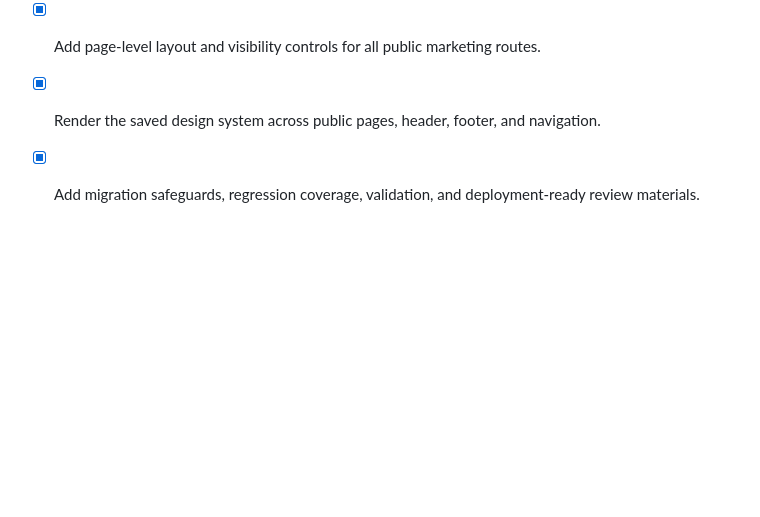
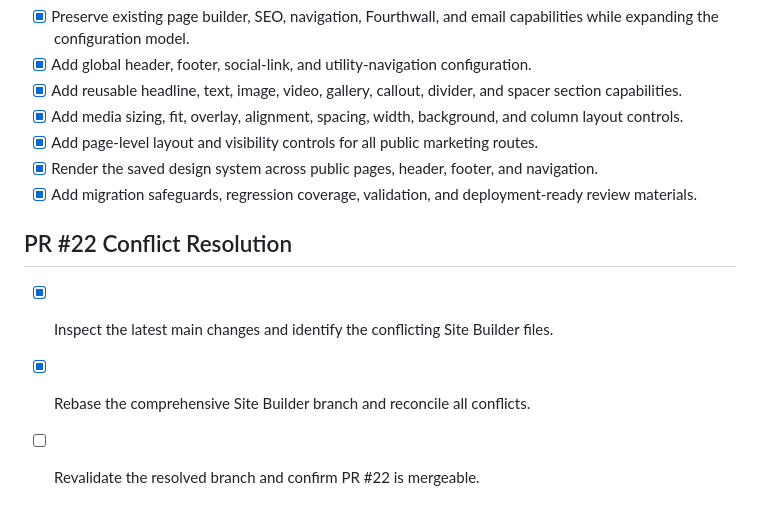
Before and after one commit to Vylanous/Vylanous-Beats, a Markdown page: todo.md, the part around one of its changes. Rendered like a GitHub page; blank space fills up the shorter version.

Commit message:
chore: rebase site builder on latest main

```diff
--- a/todo.md
+++ b/todo.md
@@ -93,3 +92,9 @@
 - [x] Add page-level layout and visibility controls for all public marketing routes.
 - [x] Render the saved design system across public pages, header, footer, and navigation.
 - [x] Add migration safeguards, regression coverage, validation, and deployment-ready review materials.
+
+## PR #22 Conflict Resolution
+
+- [x] Inspect the latest main changes and identify the conflicting Site Builder files.
+- [x] Rebase the comprehensive Site Builder branch and reconcile all conflicts.
+- [ ] Revalidate the resolved branch and confirm PR #22 is mergeable.
```
Also changed, not shown: other parts of todo.md (+0 -1 lines).
